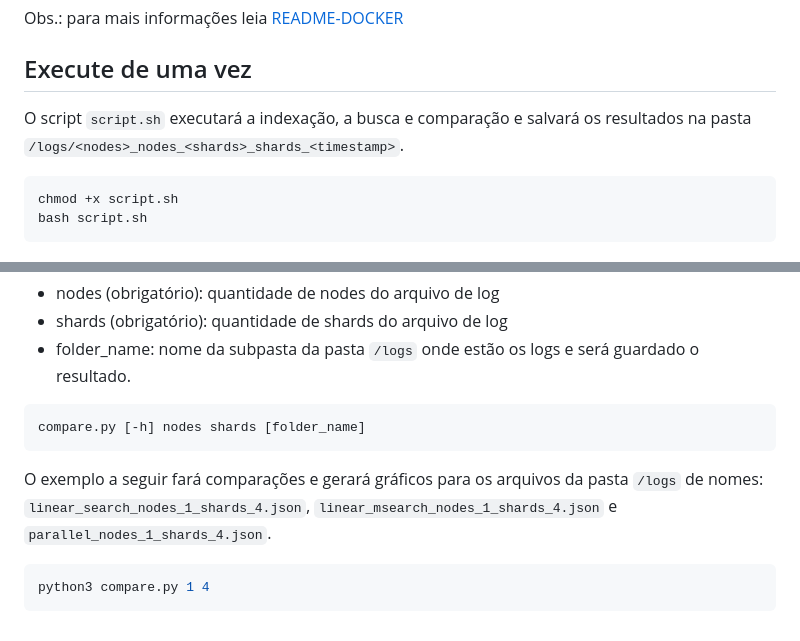
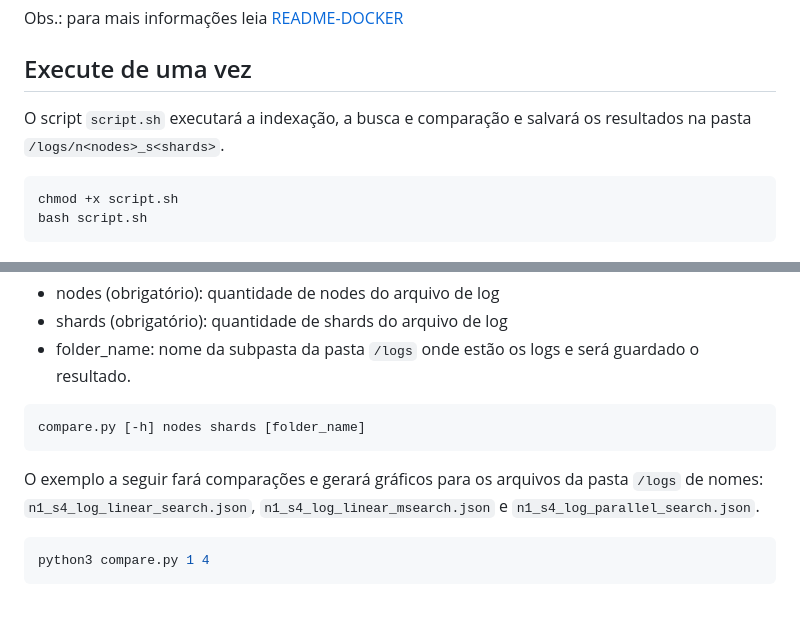
Before and after one commit to aranzate/tcc-question-answering-problema-de-busca, a Markdown page: README.md, 2 parts joined by grey strips. Rendered like a GitHub page.

Commit message:
docs: update readme

````diff
--- a/README.md
+++ b/README.md
@@ -18,7 +18,7 @@ Obs.: para mais informações leia [README-DOCKER](./README-DOCKER.md)
 
 ## Execute de uma vez
 
-O script ```script.sh``` executará a indexação, a busca e comparação e salvará os resultados na pasta ```/logs/<nodes>_nodes_<shards>_shards_<timestamp>```.
+O script ```script.sh``` executará a indexação, a busca e comparação e salvará os resultados na pasta ```/logs/n<nodes>_s<shards>```.
 
 ```bash
 chmod +x script.sh
@@ -75,7 +75,7 @@ Os parâmetros da execução são:
 compare.py [-h] nodes shards [folder_name]
 ```
 
-O exemplo a seguir fará comparações e gerará gráficos para os arquivos da pasta ```/logs``` de nomes: ```linear_search_nodes_1_shards_4.json```, ```linear_msearch_nodes_1_shards_4.json``` e ```parallel_nodes_1_shards_4.json```.
+O exemplo a seguir fará comparações e gerará gráficos para os arquivos da pasta ```/logs``` de nomes: ```n1_s4_log_linear_search.json```, ```n1_s4_log_linear_msearch.json``` e ```n1_s4_log_parallel_search.json```.
 ```bash
 python3 compare.py 1 4
 ```
````
